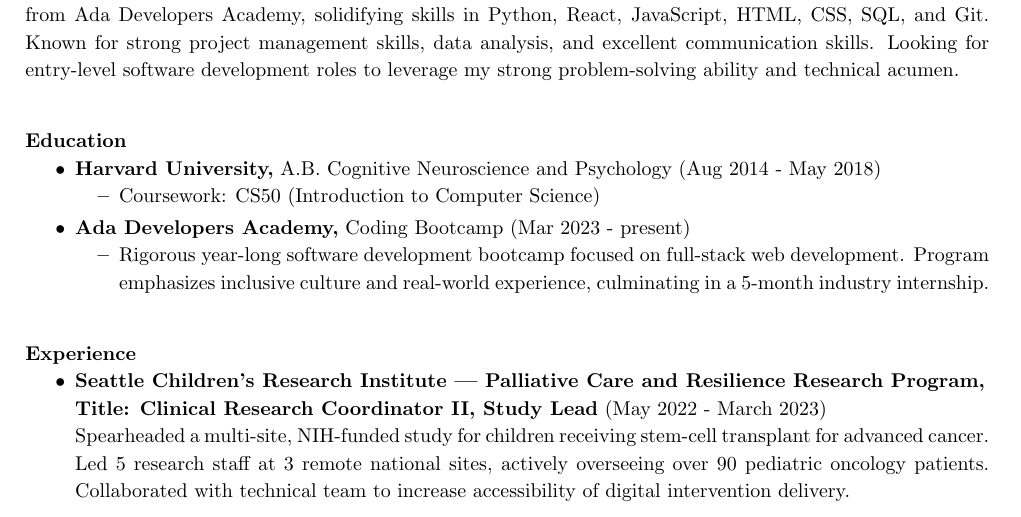
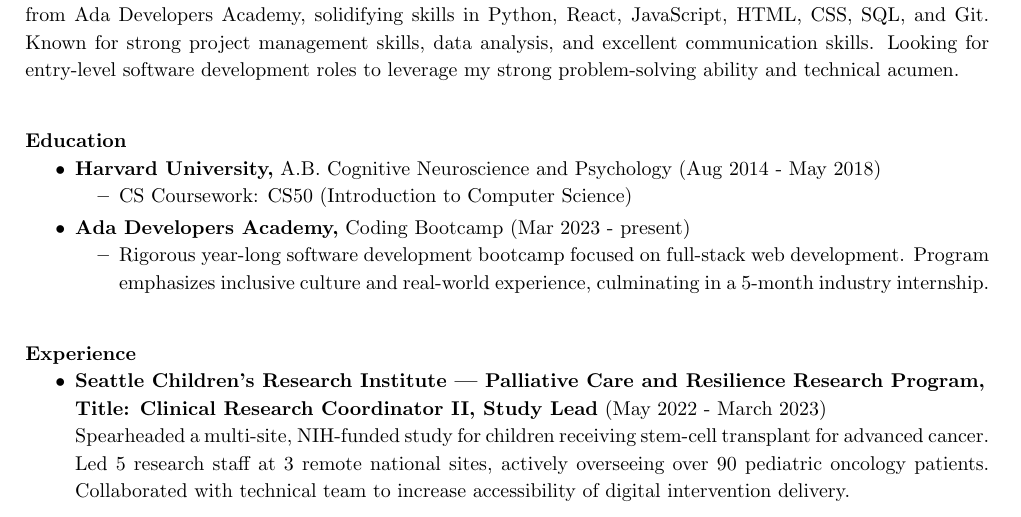
Before and after one commit to hamsurtado/resume, a LaTeX CV (resume.tex): part of the page, cut so that both start at the same text. Compiled offline with pdfLaTeX.

Commit message:
cs coursework

```diff
--- a/resume.tex
+++ b/resume.tex
@@ -25,7 +25,7 @@
 \begin{itemize}[noitemsep,topsep=0pt,parsep=0pt,partopsep=0pt,itemsep=2pt,after=\vspace{\baselineskip}]
 \item \textbf{Harvard University,} A.B. Cognitive Neuroscience and Psychology (Aug 2014 - May 2018)
 \begin{itemize}[noitemsep,topsep=0pt,parsep=0pt,partopsep=0pt,itemsep=2pt]
-\item Coursework: CS50 (Introduction to Computer Science)
+\item CS Coursework: CS50 (Introduction to Computer Science)
 \end{itemize}
 \item \textbf{Ada Developers Academy,} Coding Bootcamp (Mar 2023 - present)
 
```
Also changed, not shown: resume.pdf.
